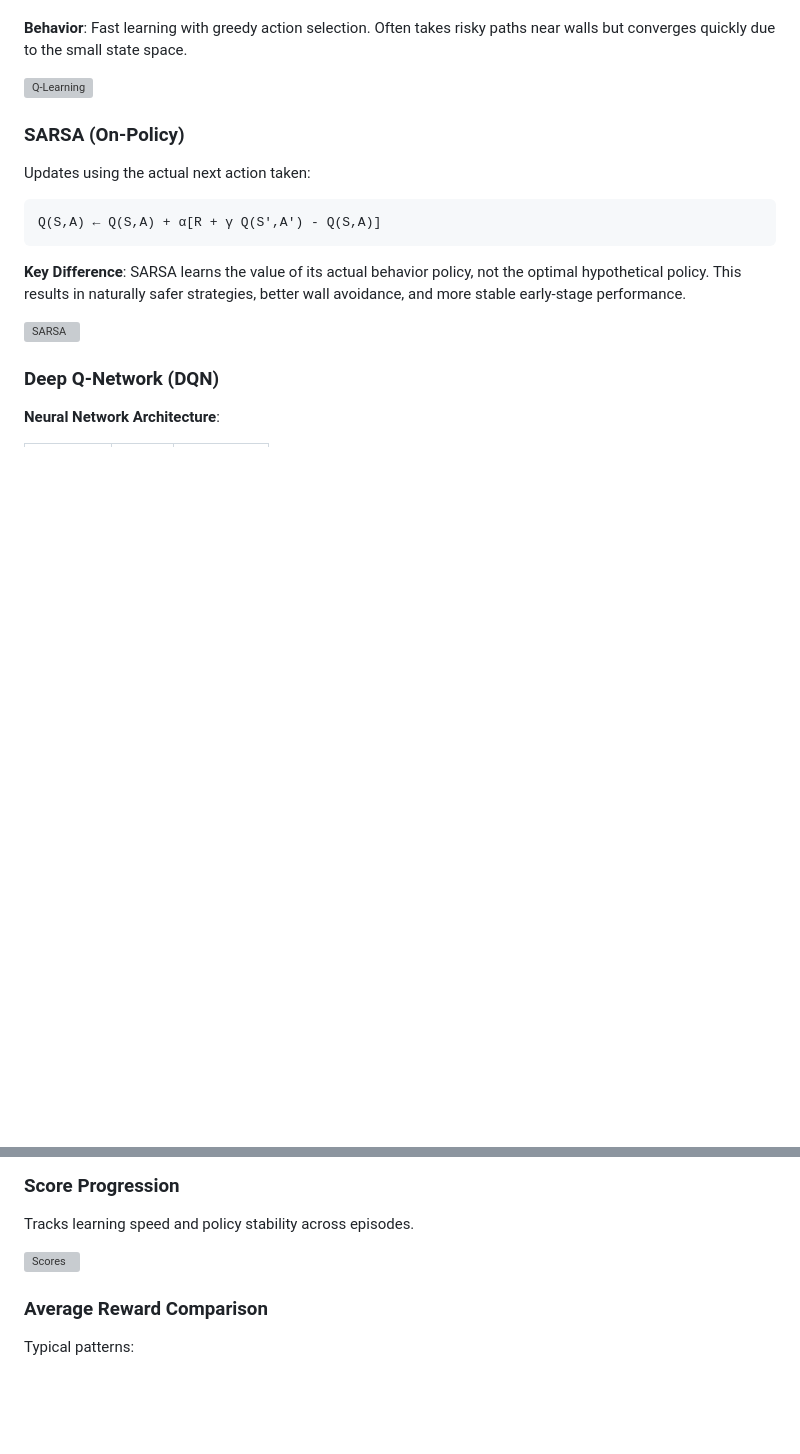
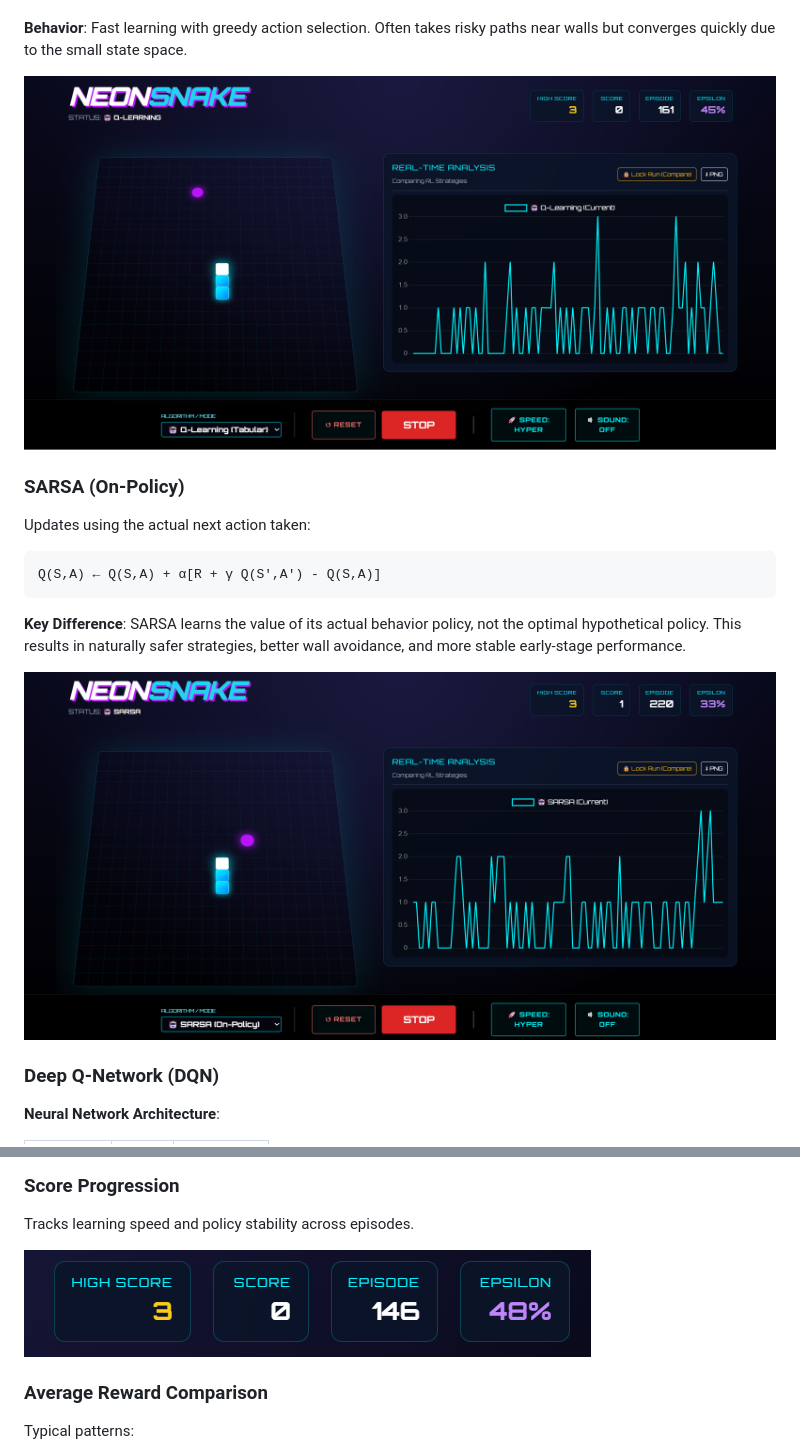
Before and after one commit to Pranshuk29/RL_Snake_Game, a Markdown page: rl_snake_readme.md, 2 parts joined by grey strips. Drawn GitHub-style; blank space fills up the shorter version; grey boxes are pictures that could not be loaded.

```diff
--- a/rl_snake_readme.md
+++ b/rl_snake_readme.md
@@ -75,7 +73,7 @@ Q(S,A) ← Q(S,A) + α[R + γ max_a Q(S',a) - Q(S,A)]
 
 **Behavior**: Fast learning with greedy action selection. Often takes risky paths near walls but converges quickly due to the small state space.
 
-![Q-Learning](assets/qlearning.png)
+![Q-Learning](q_learning.png)
 
 ### SARSA (On-Policy)
 
@@ -87,7 +85,7 @@ Q(S,A) ← Q(S,A) + α[R + γ Q(S',A') - Q(S,A)]
 
 **Key Difference**: SARSA learns the value of its actual behavior policy, not the optimal hypothetical policy. This results in naturally safer strategies, better wall avoidance, and more stable early-stage performance.
 
-![SARSA](assets/sarsa.png)
+![SARSA](SARSA.png)
 
 ### Deep Q-Network (DQN)
 
@@ -139,7 +137,7 @@ Each episode follows this workflow:
 ### Score Progression
 Tracks learning speed and policy stability across episodes.
 
-![Scores](assets/scores.png)
+![Scores](scores.png)
 
 ### Average Reward Comparison
 Typical patterns:
```
Also changed, not shown: other parts of rl_snake_readme.md (+1 -3 lines).
